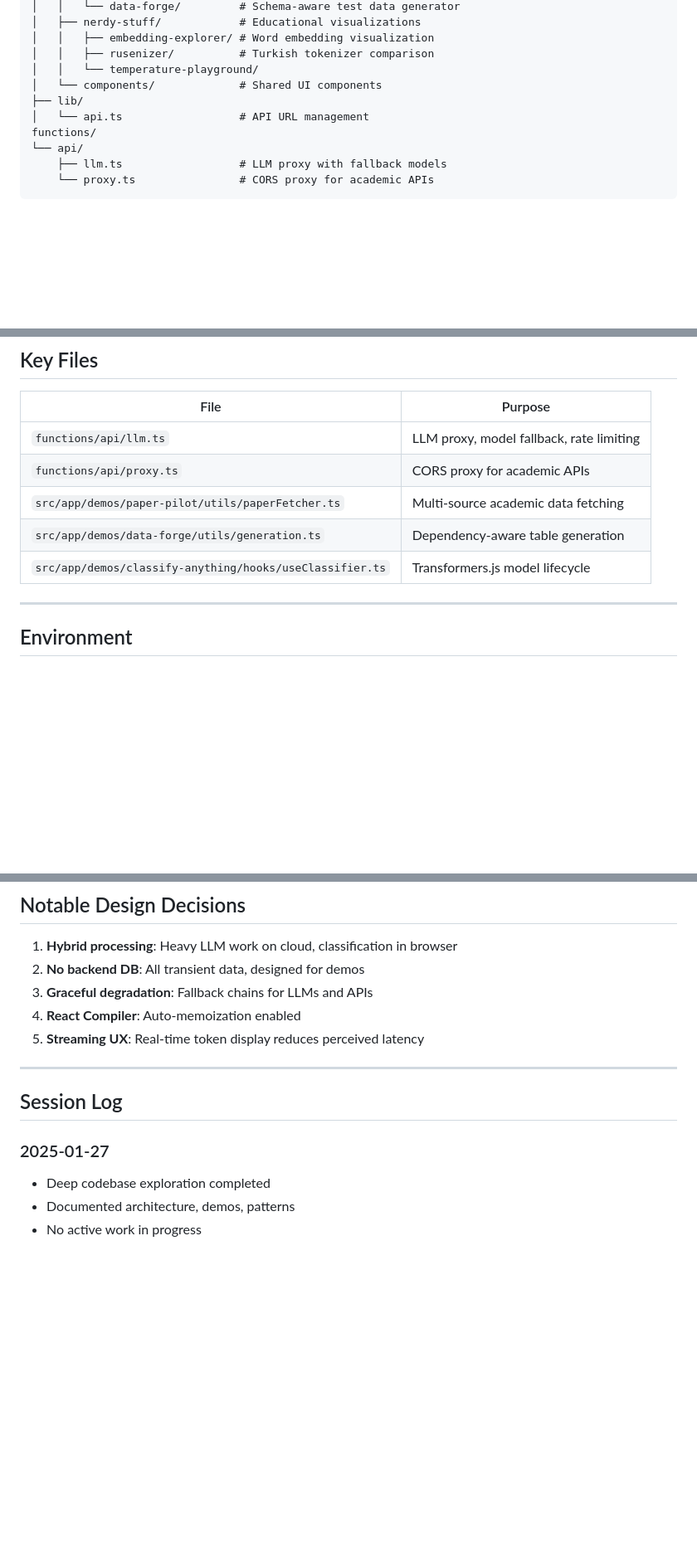
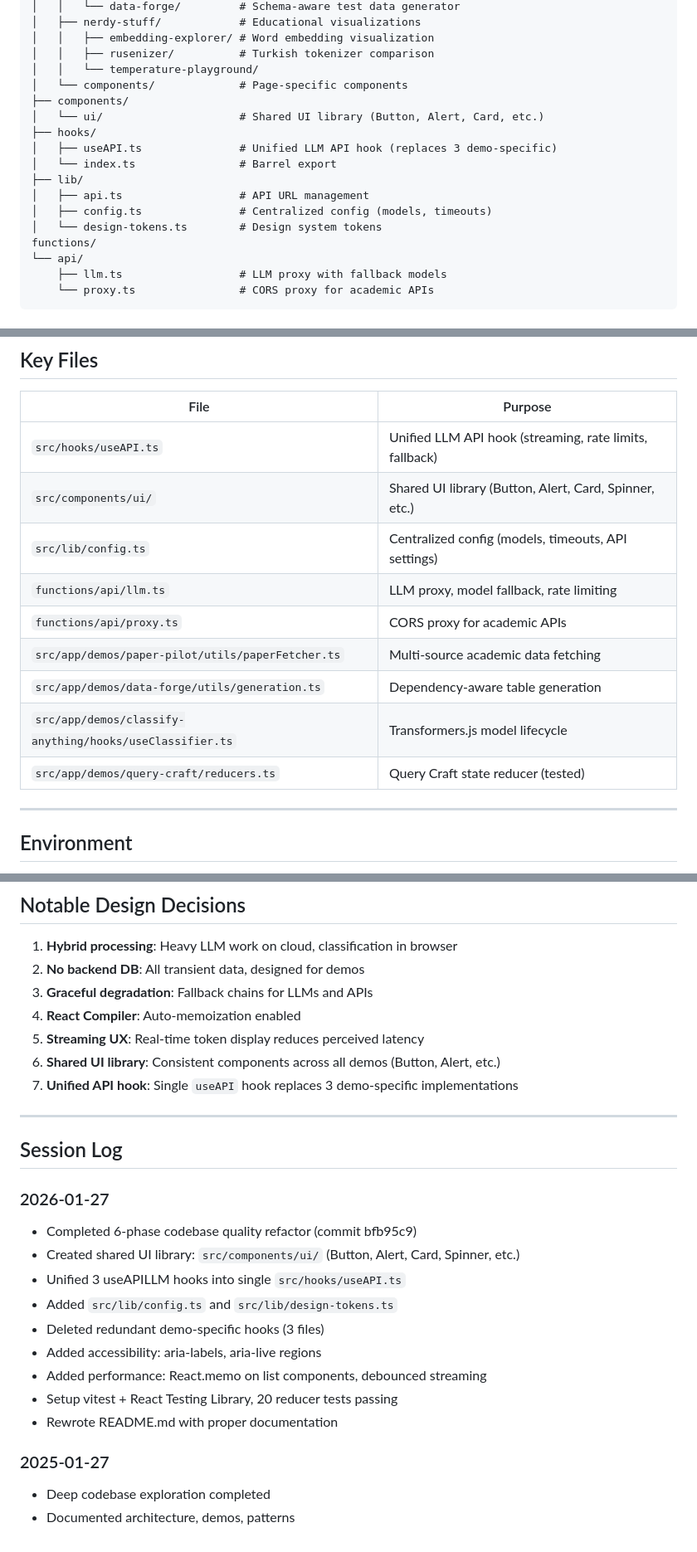
Before and after one commit to rusenbb/rusen-ai, a Markdown page: .project_docs/NOTES.md, 3 parts joined by grey strips. Shown at 83% size. Rendered like a GitHub page; blank space fills up the shorter version.

Commit message:
Update project notes with refactoring details

```diff
--- a/.project_docs/NOTES.md
+++ b/.project_docs/NOTES.md
@@ -34,9 +35,16 @@ src/
 │   │   ├── embedding-explorer/ # Word embedding visualization
 │   │   ├── rusenizer/          # Turkish tokenizer comparison
 │   │   └── temperature-playground/
-│   └── components/             # Shared UI components
+│   └── components/             # Page-specific components
+├── components/
+│   └── ui/                     # Shared UI library (Button, Alert, Card, etc.)
+├── hooks/
+│   ├── useAPI.ts               # Unified LLM API hook (replaces 3 demo-specific)
+│   └── index.ts                # Barrel export
 ├── lib/
-│   └── api.ts                  # API URL management
+│   ├── api.ts                  # API URL management
+│   ├── config.ts               # Centralized config (models, timeouts)
+│   └── design-tokens.ts        # Design system tokens
 functions/
 └── api/
     ├── llm.ts                  # LLM proxy with fallback models
@@ -113,11 +121,15 @@ Client → /api/llm (Cloudflare Function) → OpenRouter API
 
 | File | Purpose |
 |------|---------|
+| `src/hooks/useAPI.ts` | Unified LLM API hook (streaming, rate limits, fallback) |
+| `src/components/ui/` | Shared UI library (Button, Alert, Card, Spinner, etc.) |
+| `src/lib/config.ts` | Centralized config (models, timeouts, API settings) |
 | `functions/api/llm.ts` | LLM proxy, model fallback, rate limiting |
 | `functions/api/proxy.ts` | CORS proxy for academic APIs |
 | `src/app/demos/paper-pilot/utils/paperFetcher.ts` | Multi-source academic data fetching |
 | `src/app/demos/data-forge/utils/generation.ts` | Dependency-aware table generation |
 | `src/app/demos/classify-anything/hooks/useClassifier.ts` | Transformers.js model lifecycle |
+| `src/app/demos/query-craft/reducers.ts` | Query Craft state reducer (tested) |
 
 ---
 
@@ -139,12 +151,24 @@ Client → /api/llm (Cloudflare Function) → OpenRouter API
 3. **Graceful degradation**: Fallback chains for LLMs and APIs
 4. **React Compiler**: Auto-memoization enabled
 5. **Streaming UX**: Real-time token display reduces perceived latency
+6. **Shared UI library**: Consistent components across all demos (Button, Alert, etc.)
+7. **Unified API hook**: Single `useAPI` hook replaces 3 demo-specific implementations
 
 ---
 
 ## Session Log
 
+### 2026-01-27
+- Completed 6-phase codebase quality refactor (commit bfb95c9)
+- Created shared UI library: `src/components/ui/` (Button, Alert, Card, Spinner, etc.)
+- Unified 3 useAPILLM hooks into single `src/hooks/useAPI.ts`
+- Added `src/lib/config.ts` and `src/lib/design-tokens.ts`
+- Deleted redundant demo-specific hooks (3 files)
+- Added accessibility: aria-labels, aria-live regions
+- Added performance: React.memo on list components, debounced streaming
+- Setup vitest + React Testing Library, 20 reducer tests passing
+- Rewrote README.md with proper documentation
+
 ### 2025-01-27
 - Deep codebase exploration completed
 - Documented architecture, demos, patterns
-- No active work in progress
```
Also changed, not shown: other parts of .project_docs/NOTES.md (+1 -0 lines).
